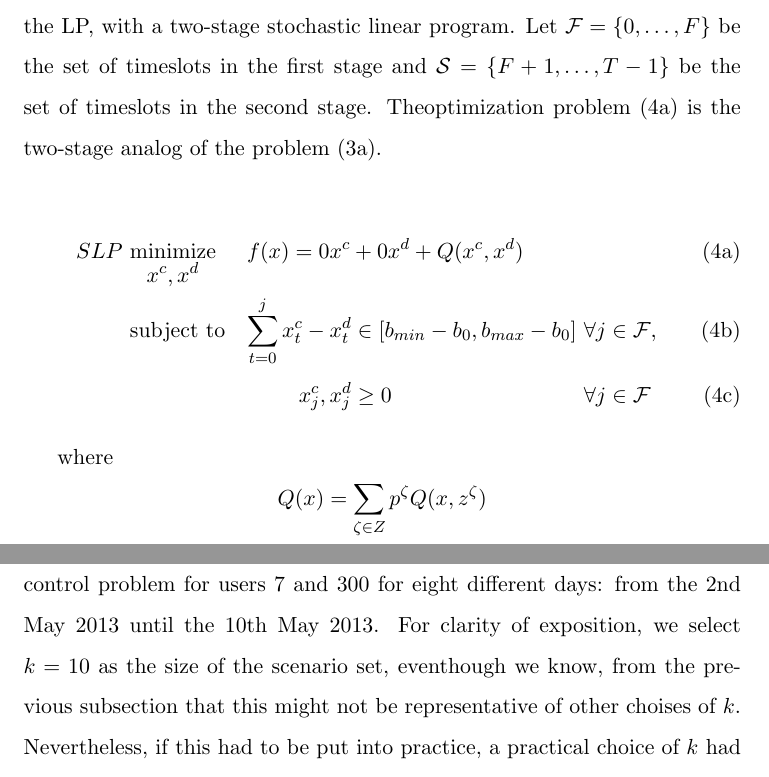
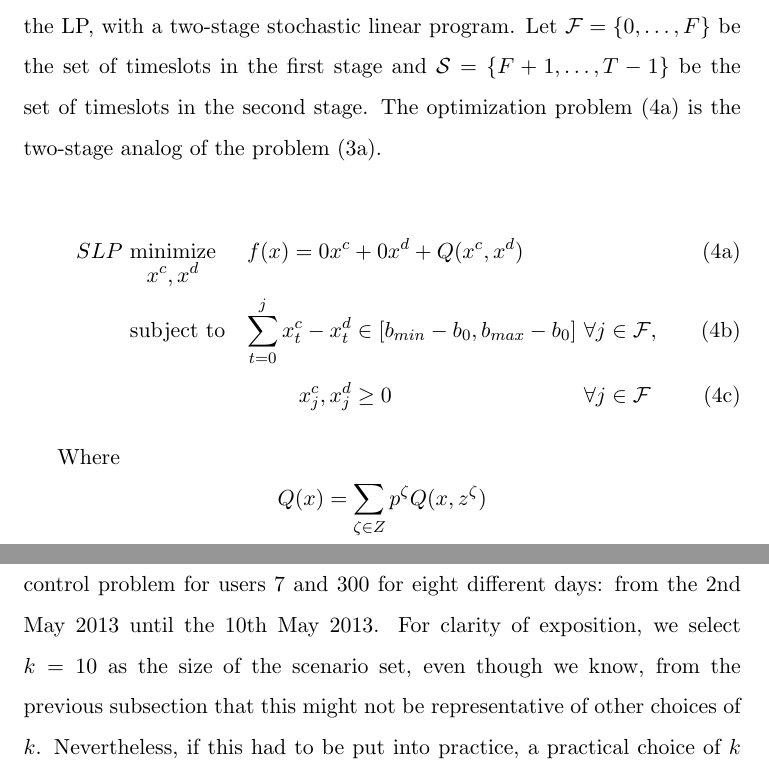
Before and after one commit to kiedanski/stochastic_battery_control, a LaTeX document (essay/main.tex): two parts of pages 4 and 10 of 13, joined at a grey line, cut so that both start at the same text. Compiled offline with pdfLaTeX.

Commit message:
fixing spelling

```diff
--- a/essay/main.tex
+++ b/essay/main.tex
@@ -85,7 +85,7 @@ We consider a receding horizon implementation of model predictive control. For e
 
 \subsection{Stochastic MPC}
 
-To study the lost value in working with a deterministic version, we replaced the LP, with a two-stage stochastic linear program. Let $\mathcal{F} = \{0, \dots, F\}$ be the set of timeslots in the first stage and $\mathcal{S} = \{F+1, \dots, T-1 \}$ be the set of timeslots in the second stage. Theoptimization problem \eqref{eq:stoclp} is the two-stage analog of the problem \eqref{eq:optprob}.
+To study the lost value in working with a deterministic version, we replaced the LP, with a two-stage stochastic linear program. Let $\mathcal{F} = \{0, \dots, F\}$ be the set of timeslots in the first stage and $\mathcal{S} = \{F+1, \dots, T-1 \}$ be the set of timeslots in the second stage. The optimization problem \eqref{eq:stoclp} is the two-stage analog of the problem \eqref{eq:optprob}.
 
 
 \begin{mini!}[4]
@@ -216,7 +216,7 @@ Unfortunately, it is not the case, as it can be clearly see in Figure \ref{fig:i
 \subsection{Considering more days}
 
 Having obtained a first insight in the previous subsection, we ran a bigger experiment. For this, we consider the same setup as before, and solve the control problem for users 7 and 300 for eight different days: from the 2nd May 2013 until the 10th May 2013.
-For clarity of exposition, we select $k=10$ as the size of the scenario set, eventhough we know, from the previous subsection that this might not be representative of other choises of $k$. Nevertheless, if this had to be put into practice, a practical choice of $k$ had to be made, and consequently, it is not an unreasonable assumption.
+For clarity of exposition, we select $k=10$ as the size of the scenario set, even though we know, from the previous subsection that this might not be representative of other choices of $k$. Nevertheless, if this had to be put into practice, a practical choice of $k$ had to be made, and consequently, it is not an unreasonable assumption.
 
 Tables \ref{tab:u7} and \ref{tab:u300} show the results for users 7 and 300 respectively. Each row represents a different day, while each column corresponds to each one of the curves present in Figure \ref{fig:objall}.
 Interestingly, we observe that for user 7, the stochastic implementations perform worse than the deterministic one, while for user 300 the opposite holds. For both users, SMPC 14 performs worse than SMPC.
```
Also changed, not shown: essay/main.tex (2 more changed lines).
